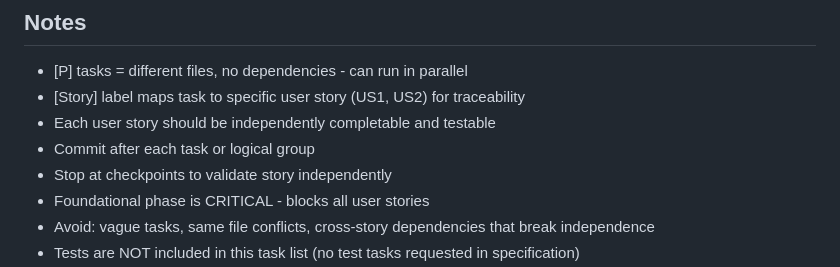
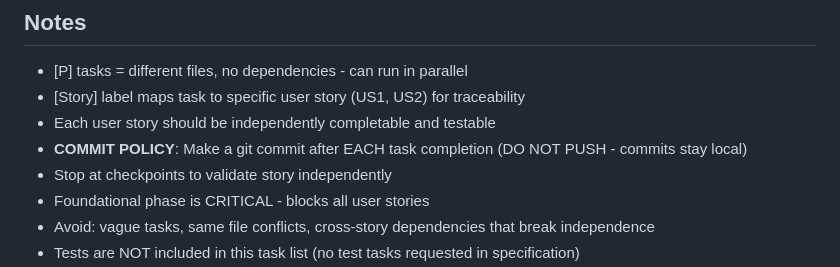
Before and after one commit to ChicoState/a11ytagger, a Markdown page: specs/001-one-of-the/tasks.md, the part around the change. Drawn GitHub-style.

Commit message:
docs: add commit policy to tasks - commit after each task (no push)

```diff
--- a/specs/001-one-of-the/tasks.md
+++ b/specs/001-one-of-the/tasks.md
@@ -229,7 +229,7 @@ With multiple developers:
 - [P] tasks = different files, no dependencies - can run in parallel
 - [Story] label maps task to specific user story (US1, US2) for traceability
 - Each user story should be independently completable and testable
-- Commit after each task or logical group
+- **COMMIT POLICY**: Make a git commit after EACH task completion (DO NOT PUSH - commits stay local)
 - Stop at checkpoints to validate story independently
 - Foundational phase is CRITICAL - blocks all user stories
 - Avoid: vague tasks, same file conflicts, cross-story dependencies that break independence
```
